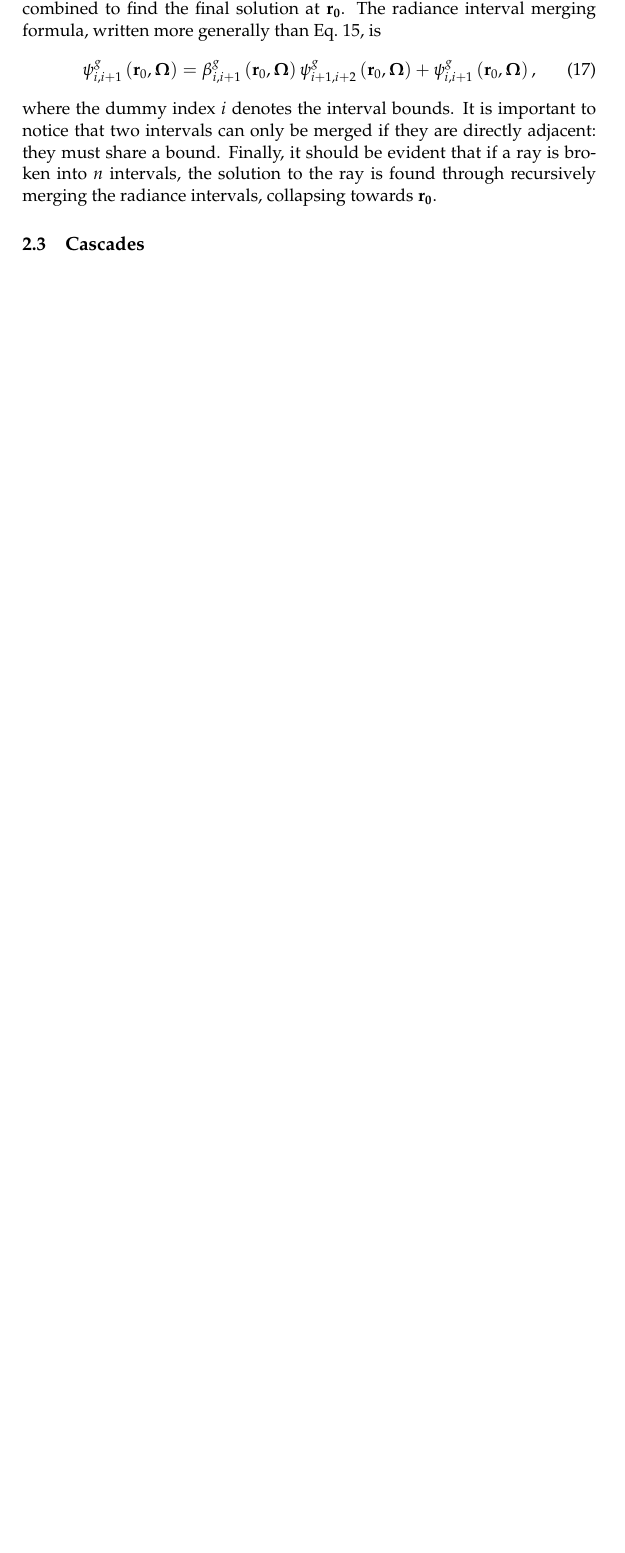
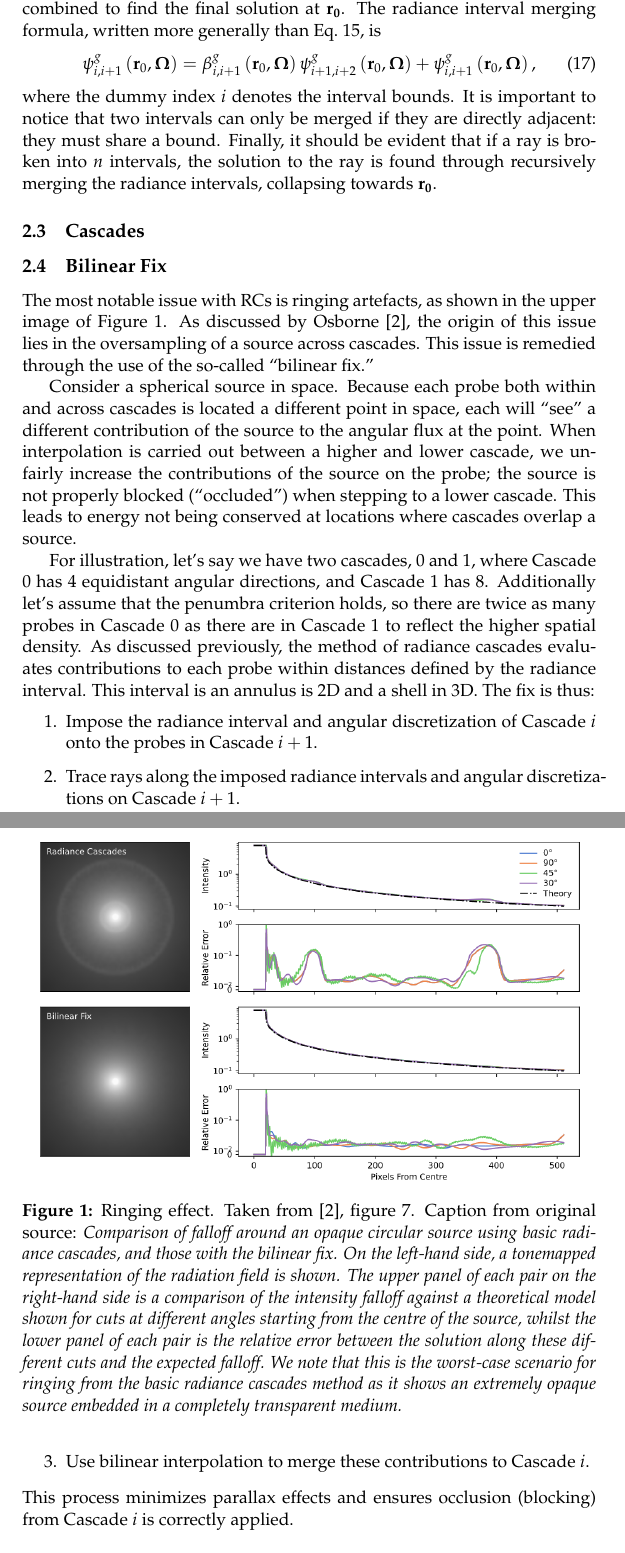
Before and after one commit to arfc/uiuc-arfc-2025-02, a LaTeX document (title.tex, which reads src/2-radiance-cascades/bilinear-fix.tex): part of page 8 of 15 before the commit and two parts of pages 8 and 9 of 16 after it, the two joined at a grey line, cut so that both start at the same text, the shorter picture padded with empty space. Compiled offline with pdfLaTeX.

Commit message:
add first draft of bilinear fix

```diff
--- /dev/null
+++ b/src/2-radiance-cascades/bilinear-fix.tex
@@ -0,0 +1,28 @@
+\subsection{Bilinear Fix}
+The most notable issue with \glspl{rc} is ringing artefacts, as shown in the upper image of \cref{fig:ringing-effect}.
+As discussed by Osborne~\cite{osborneRadianceCascadesNovel2025}, the origin of this issue lies in the oversampling of a source across cascades.
+This issue is remedied through the use of the so-called ``bilinear fix.''
+\begin{figure}[!htb]
+    \centering
+    \includegraphics[width=\textwidth]{figs/ringing-effect}
+    \caption{Ringing effect. Taken from~\cite{osborneRadianceCascadesNovel2025}, figure 7. Caption from original source: \textit{Comparison of falloff around an opaque circular source using basic radiance cascades, and those with the bilinear fix. On the left-hand side, a tonemapped representation of the radiation field is shown. The upper panel of each pair on the right-hand side is a comparison of the intensity falloff against a theoretical model shown for cuts at different angles starting from the centre of the source, whilst the lower panel of each pair is the relative error between the solution along these different cuts and the expected falloff. We note that this is the worst-case scenario for ringing from the basic radiance cascades method as it shows an extremely opaque source embedded in a completely transparent medium.}}
+    \label{fig:ringing-effect}
+\end{figure}
+
+Consider a spherical source in space.
+Because each probe both within and across cascades is located a different point in space, each will ``see'' a different contribution of the source to the angular flux at the point.
+When interpolation is carried out between a higher and lower cascade, we unfairly increase the contributions of the source on the probe; the source is not properly blocked (``occluded'') when stepping to a lower cascade.
+This leads to energy not being conserved at locations where cascades overlap a source.
+
+For illustration, let's say we have two cascades, 0 and 1, where Cascade 0 has 4 equidistant angular directions, and Cascade 1 has 8.
+Additionally let's assume that the penumbra criterion holds, so there are twice as many probes in Cascade 0 as there are in Cascade 1 to reflect the higher spatial density.
+As discussed previously, the method of radiance cascades evaluates contributions to each probe within distances defined by the radiance interval.
+This interval is an annulus is 2D and a shell in 3D.
+The fix is thus:
+\begin{enumerate}
+    \item Impose the radiance interval and angular discretization of Cascade $i$ onto the probes in Cascade $i+1$.
+    \item Trace rays along the imposed radiance intervals and angular discretizations on Cascade $i+1$.
+    \item Use bilinear interpolation to merge these contributions to Cascade $i$.
+\end{enumerate}
+This process minimizes parallax effects and ensures occlusion (blocking) from Cascade $i$ is correctly applied.
+% CREATE IMAGES FOR EACH OF THE ABOVE STEPS
```
Also changed, not shown: main.tex (+2 -0 lines), figs/ringing-effect.png (added).
